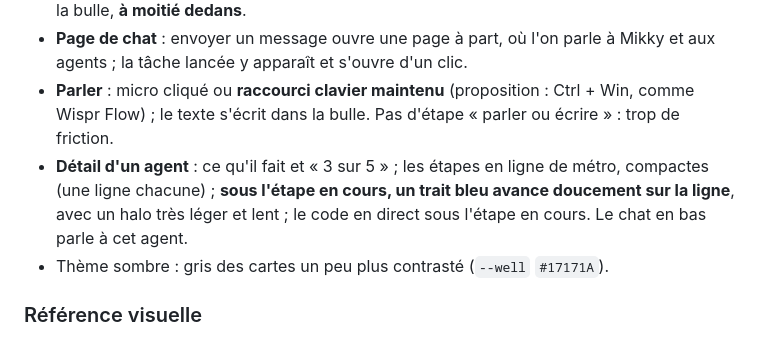
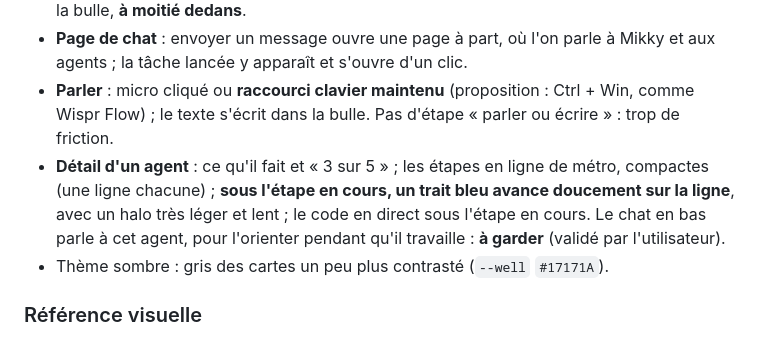
Before and after one commit to Gearleur/Mikky, a Markdown page: docs/superpowers/idees.md, the part around the change. GitHub-like rendering.

Commit message:
Garder le chat dans le détail d'un agent
Co-Authored-By: Claude Opus 5.5 <noreply@anthropic.com>

```diff
--- a/docs/superpowers/idees.md
+++ b/docs/superpowers/idees.md
@@ -28,7 +28,7 @@ Maquette : `design/prototypes/ux-a.html`. Retours de l'utilisateur : beaucoup tr
 - **Le chat en bas** : une bulle avec un petit micro et une flèche d'envoi (pas de gros « + »), qui **grandit jusqu'à 5 lignes**, sans flèches de défilement. Le dossier et l'agent sont sous la bulle, **à moitié dedans**.
 - **Page de chat** : envoyer un message ouvre une page à part, où l'on parle à Mikky et aux agents ; la tâche lancée y apparaît et s'ouvre d'un clic.
 - **Parler** : micro cliqué ou **raccourci clavier maintenu** (proposition : Ctrl + Win, comme Wispr Flow) ; le texte s'écrit dans la bulle. Pas d'étape « parler ou écrire » : trop de friction.
-- **Détail d'un agent** : ce qu'il fait et « 3 sur 5 » ; les étapes en ligne de métro, compactes (une ligne chacune) ; **sous l'étape en cours, un trait bleu avance doucement sur la ligne**, avec un halo très léger et lent ; le code en direct sous l'étape en cours. Le chat en bas parle à cet agent.
+- **Détail d'un agent** : ce qu'il fait et « 3 sur 5 » ; les étapes en ligne de métro, compactes (une ligne chacune) ; **sous l'étape en cours, un trait bleu avance doucement sur la ligne**, avec un halo très léger et lent ; le code en direct sous l'étape en cours. Le chat en bas parle à cet agent, pour l'orienter pendant qu'il travaille : **à garder** (validé par l'utilisateur).
 - Thème sombre : gris des cartes un peu plus contrasté (`--well` `#17171A`).
 
 ### Référence visuelle
```
